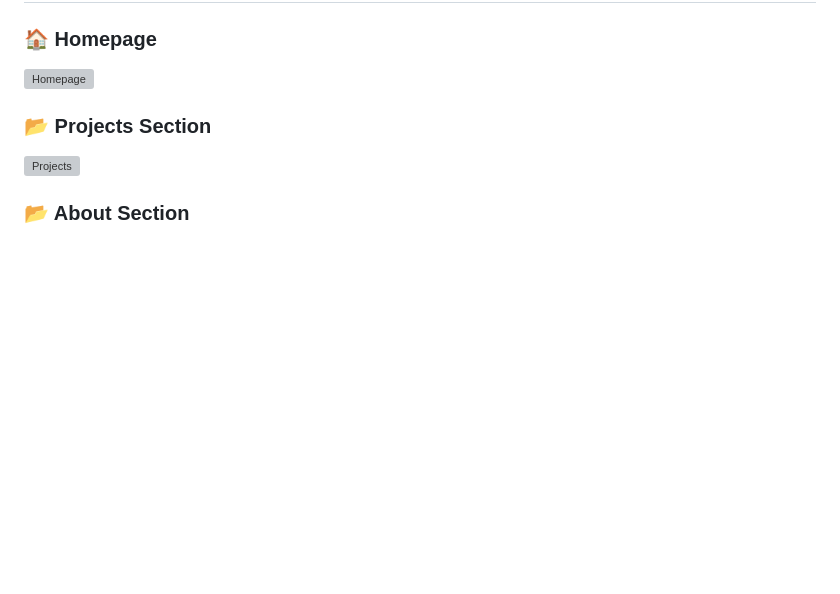
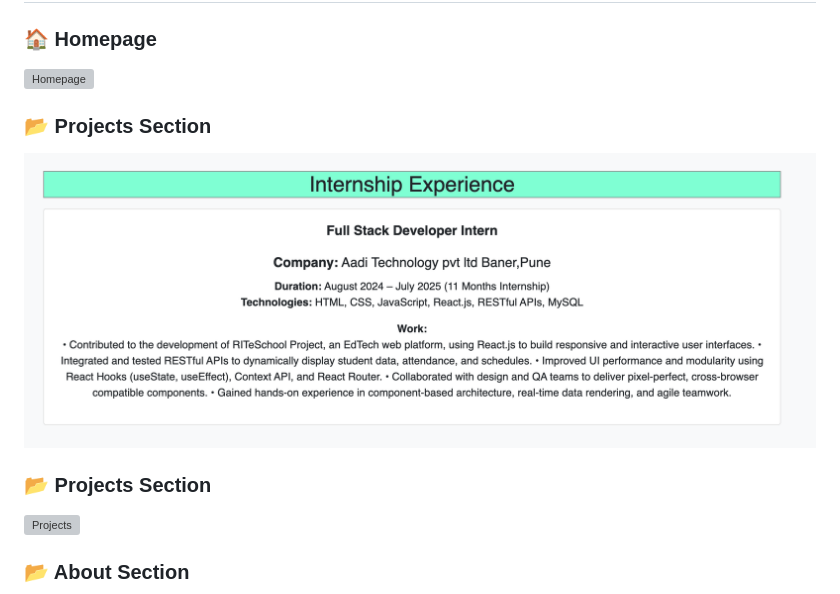
Before and after one commit to Digu45/My_Portfolio, a Markdown page: README.md, the part around the change. GitHub-like rendering; pictures changed too: images/internship.png (added); blank space fills up the shorter version; grey boxes are pictures that could not be loaded.

```diff
--- a/README.md
+++ b/README.md
@@ -21,6 +21,9 @@ Welcome to my personal developer portfolio showcasing my projects, skills, and c
 ![Homepage](images/Homepage.png)
 
 ### 📂 Projects Section
+![Projects](images/internship.png)
+
+### 📂 Projects Section
 ![Projects](images/projects.png)
 
 ### 📂 About Section
```
Also changed, not shown: image.png (added).
